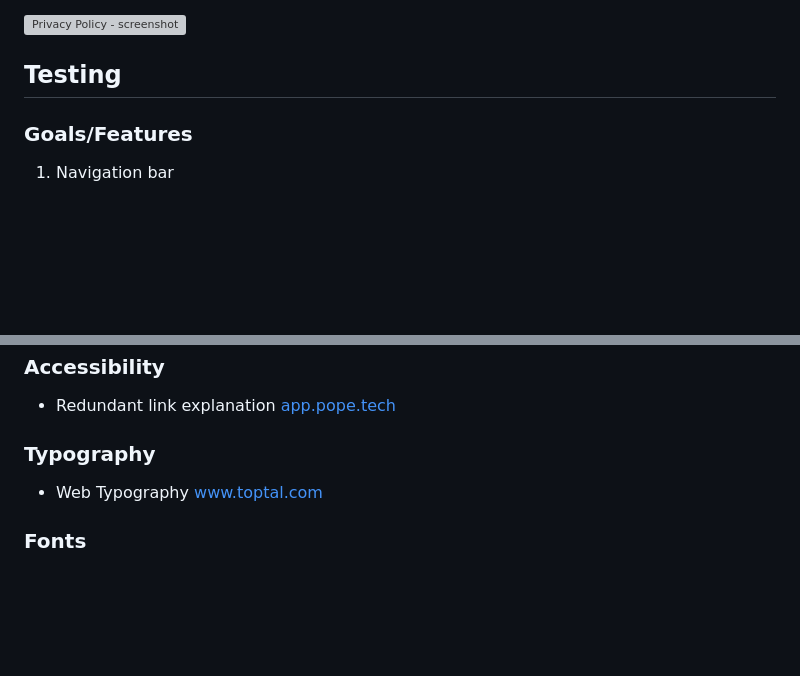
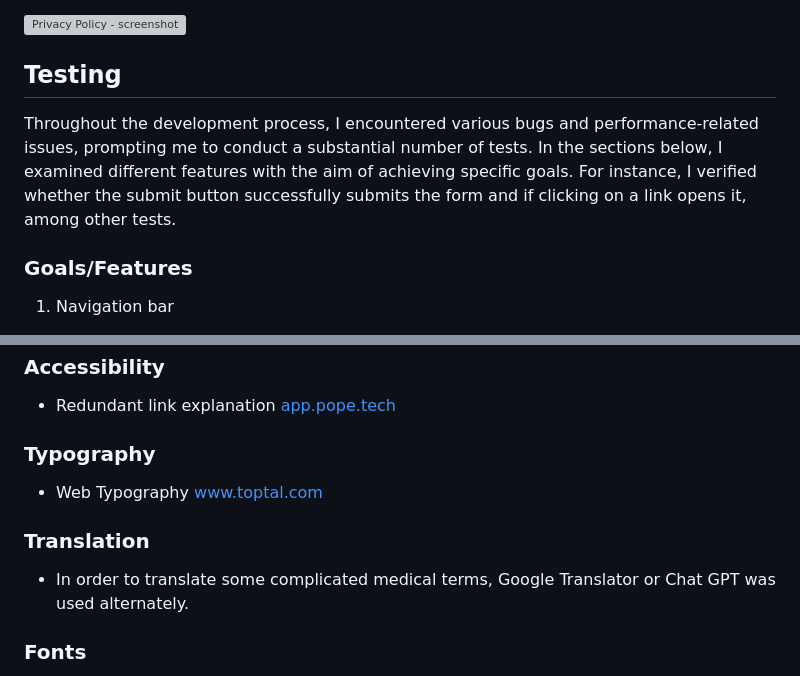
Before and after one commit to zbigniewszulc/infinita-perfectio, a Markdown page: README.md, 2 parts joined by grey strips. Rendered like a GitHub page; blank space fills up the shorter version; grey boxes are pictures that could not be loaded.

Commit message:
Add more details to testing part

```diff
--- a/README.md
+++ b/README.md
@@ -95,6 +95,8 @@ Insert Screenshot here
 
 
 ## Testing
+
+ Throughout the development process, I encountered various bugs and performance-related issues, prompting me to conduct a substantial number of tests. In the sections below, I examined different features with the aim of achieving specific goals. For instance, I verified whether the submit button successfully submits the form and if clicking on a link opens it, among other tests.
 
 ### Goals/Features
 
@@ -384,6 +386,10 @@ Most of the learning materials and clues were inspired by the following sites:
 
 - Web Typography [www.toptal.com](https://www.toptal.com/designers/typography/web-typography-infographic#:~:text=The%20font%20size%20on%20a,on%20a%20desktop%20computer%20screen.)
 
+### Translation
+
+- In order to translate some complicated medical terms, Google Translator or Chat GPT was used alternately.
+
 ### Fonts
 
   - Helps you choose best font [wordmark.it](https://wordmark.it)
```
